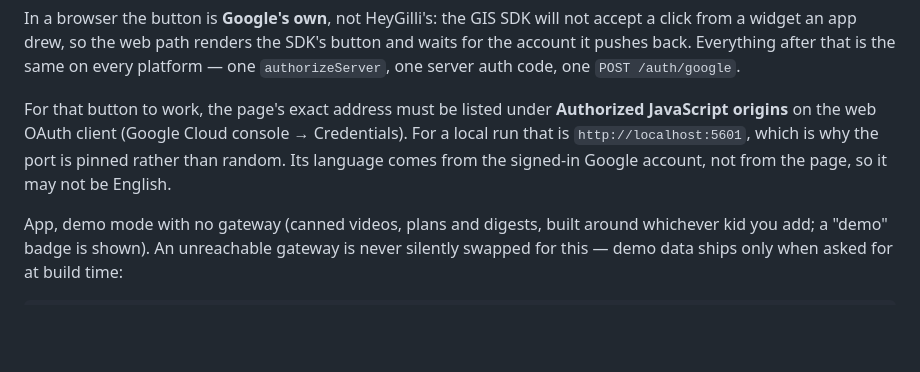
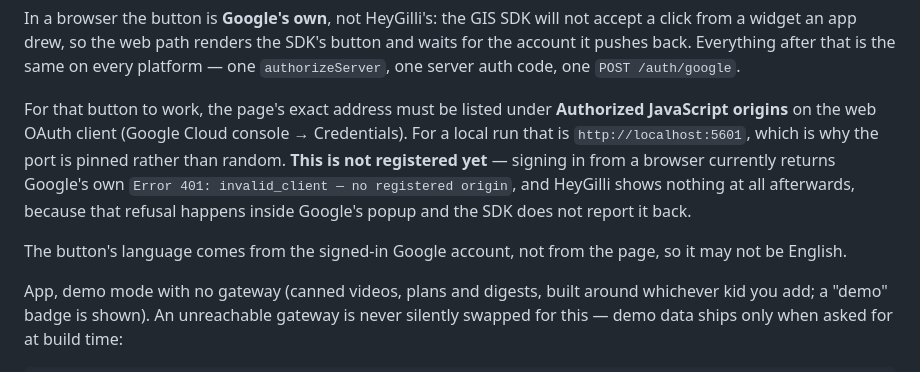
Before and after one commit to innovpk/heygilli, a Markdown page: README.md, the part around the change. Drawn GitHub-style; blank space fills up the shorter version.

```diff
--- a/README.md
+++ b/README.md
@@ -128,8 +128,13 @@ same on every platform — one `authorizeServer`, one server auth code, one
 For that button to work, the page's exact address must be listed under
 **Authorized JavaScript origins** on the web OAuth client (Google Cloud console
 → Credentials). For a local run that is `http://localhost:5601`, which is why
-the port is pinned rather than random. Its language comes from the signed-in
-Google account, not from the page, so it may not be English.
+the port is pinned rather than random. **This is not registered yet** — signing
+in from a browser currently returns Google's own `Error 401: invalid_client —
+no registered origin`, and HeyGilli shows nothing at all afterwards, because
+that refusal happens inside Google's popup and the SDK does not report it back.
+
+The button's language comes from the signed-in Google account, not from the
+page, so it may not be English.
 
 App, demo mode with no gateway (canned videos, plans and digests, built around
 whichever kid you add; a "demo" badge is shown). An unreachable gateway is never
```
Also changed, not shown: docs/demo-runbook.md (+4 -2 lines).
